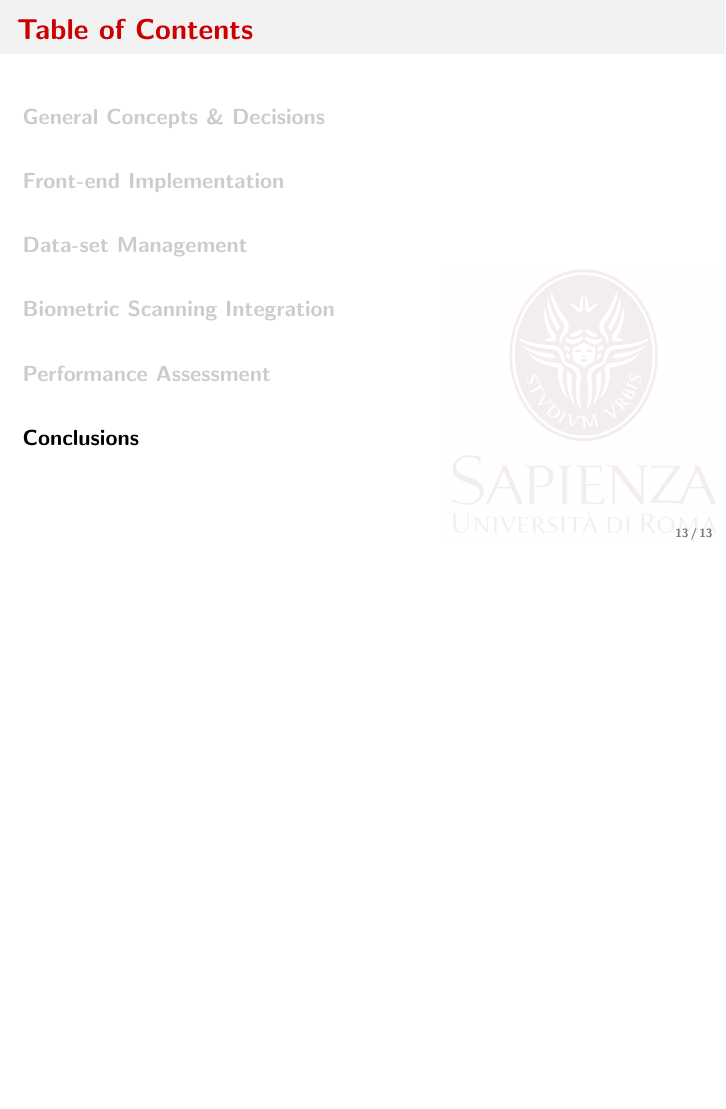
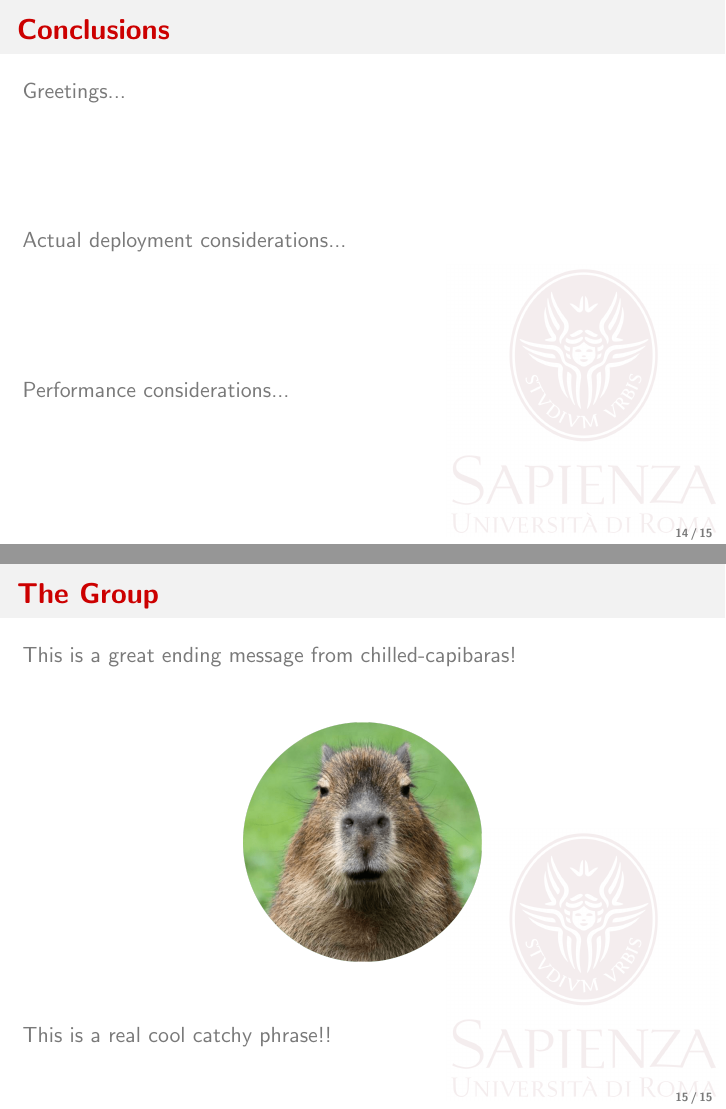
Before and after one commit to TobMTV/biosys-project, LaTeX slides (presentation/biosys-report.tex, which reads presentation/src/conclusions.tex): page 13 of 13 before the commit and pages 14 and 15 of 15 after it, the two joined at a grey line, the shorter picture padded with empty space. Compiled offline with pdfLaTeX.

Commit message:
Draft of conclusions

```diff
--- /dev/null
+++ b/presentation/src/conclusions.tex
@@ -0,0 +1,23 @@
+\begin{frame} \frametitle{Conclusions}
+
+Greetings...
+\vfill
+Actual deployment considerations...
+\vfill
+Performance considerations...
+
+\end{frame}
+
+\begin{frame} \frametitle{The Group}
+
+This is a great ending message from chilled-capibaras!
+
+\vfill
+\begin{center}
+	\includegraphics[width=0.35\textwidth]{img/capibara}
+\end{center}
+\vfill
+
+This is a real cool catchy phrase!!
+
+\end{frame}
```
Also changed, not shown: presentation/biosys-report.tex (+1 -0 lines), presentation/biosys-report.pdf, presentation/img/capibara.png (added).
